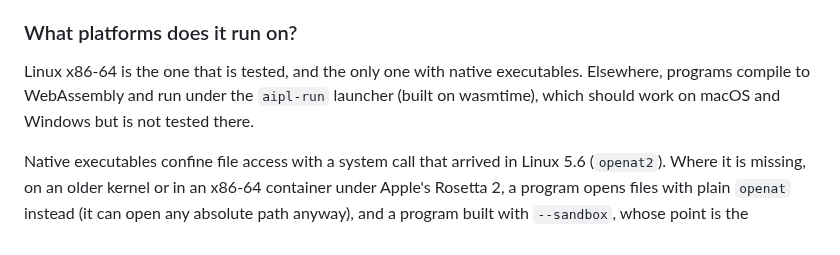
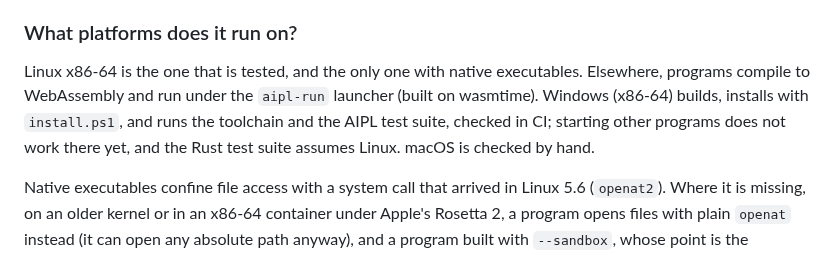
Before and after one commit to mwarpinski/AIPL, a Markdown page: docs/FAQ.md, the part around the change. Rendered like a GitHub page.

```diff
--- a/docs/FAQ.md
+++ b/docs/FAQ.md
@@ -190,8 +190,10 @@ usually choose to write by hand, which is the trade it makes.
 
 Linux x86-64 is the one that is tested, and the only one with native
 executables. Elsewhere, programs compile to WebAssembly and run under the
-`aipl-run` launcher (built on wasmtime), which should work on macOS and
-Windows but is not tested there.
+`aipl-run` launcher (built on wasmtime). Windows (x86-64) builds, installs
+with `install.ps1`, and runs the toolchain and the AIPL test suite, checked in CI;
+starting other programs does not work there yet, and the Rust test suite assumes
+Linux. macOS is checked by hand.
 
 Native executables confine file access with a system call that arrived in
 Linux 5.6 (`openat2`). Where it is missing, on an older kernel or in an
```
Also changed, not shown: DEVELOPING.md (+1 -1 lines), README.md (+20 -2 lines).
